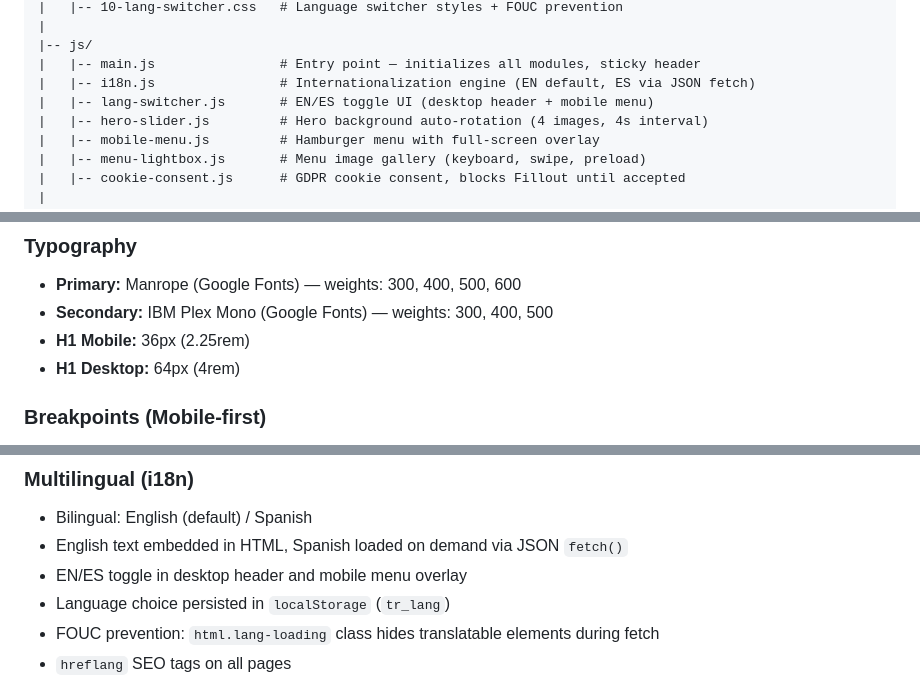
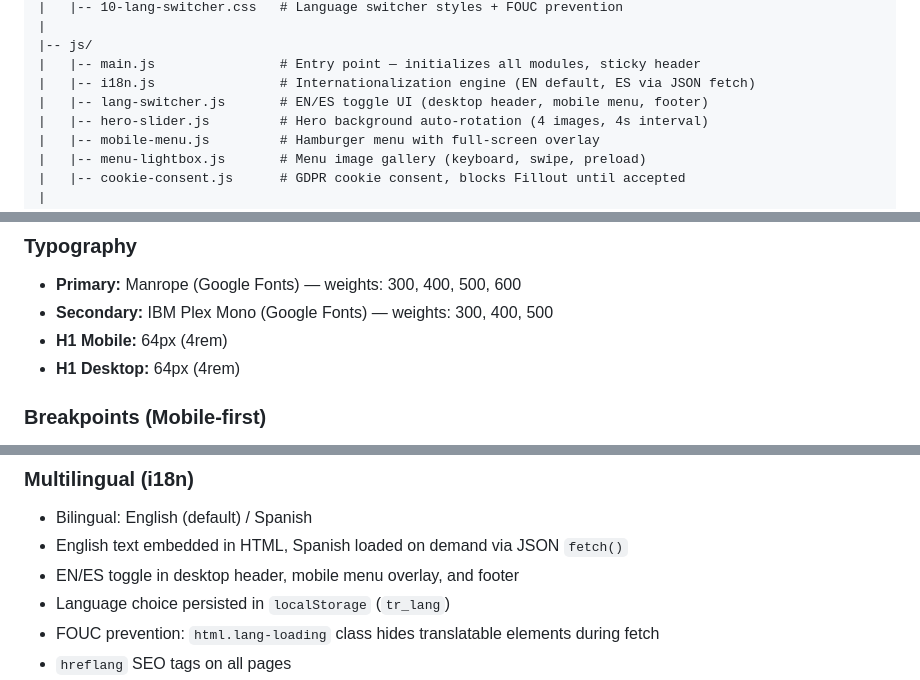
Before and after one commit to wladnzw/trueroots-website, a Markdown page: README.md, 3 parts joined by grey strips. Drawn GitHub-style.

```diff
--- a/README.md
+++ b/README.md
@@ -60,7 +60,7 @@ tr-website-v0.1/
 |-- js/
 |   |-- main.js                # Entry point — initializes all modules, sticky header
 |   |-- i18n.js                # Internationalization engine (EN default, ES via JSON fetch)
-|   |-- lang-switcher.js       # EN/ES toggle UI (desktop header + mobile menu)
+|   |-- lang-switcher.js       # EN/ES toggle UI (desktop header, mobile menu, footer)
 |   |-- hero-slider.js         # Hero background auto-rotation (4 images, 4s interval)
 |   |-- mobile-menu.js         # Hamburger menu with full-screen overlay
 |   |-- menu-lightbox.js       # Menu image gallery (keyboard, swipe, preload)
@@ -130,7 +130,7 @@ tr-website-v0.1/
 ### Typography
 - **Primary:** Manrope (Google Fonts) — weights: 300, 400, 500, 600
 - **Secondary:** IBM Plex Mono (Google Fonts) — weights: 300, 400, 500
-- **H1 Mobile:** 36px (2.25rem)
+- **H1 Mobile:** 64px (4rem)
 - **H1 Desktop:** 64px (4rem)
 
 ### Breakpoints (Mobile-first)
@@ -146,7 +146,7 @@ tr-website-v0.1/
 ### Multilingual (i18n)
 - Bilingual: English (default) / Spanish
 - English text embedded in HTML, Spanish loaded on demand via JSON `fetch()`
-- EN/ES toggle in desktop header and mobile menu overlay
+- EN/ES toggle in desktop header, mobile menu overlay, and footer
 - Language choice persisted in `localStorage` (`tr_lang`)
 - FOUC prevention: `html.lang-loading` class hides translatable elements during fetch
 - `hreflang` SEO tags on all pages
```
Also changed, not shown: other parts of README.md (+4 -4 lines), PROJECT_BRIEF.md (+7 -7 lines).
